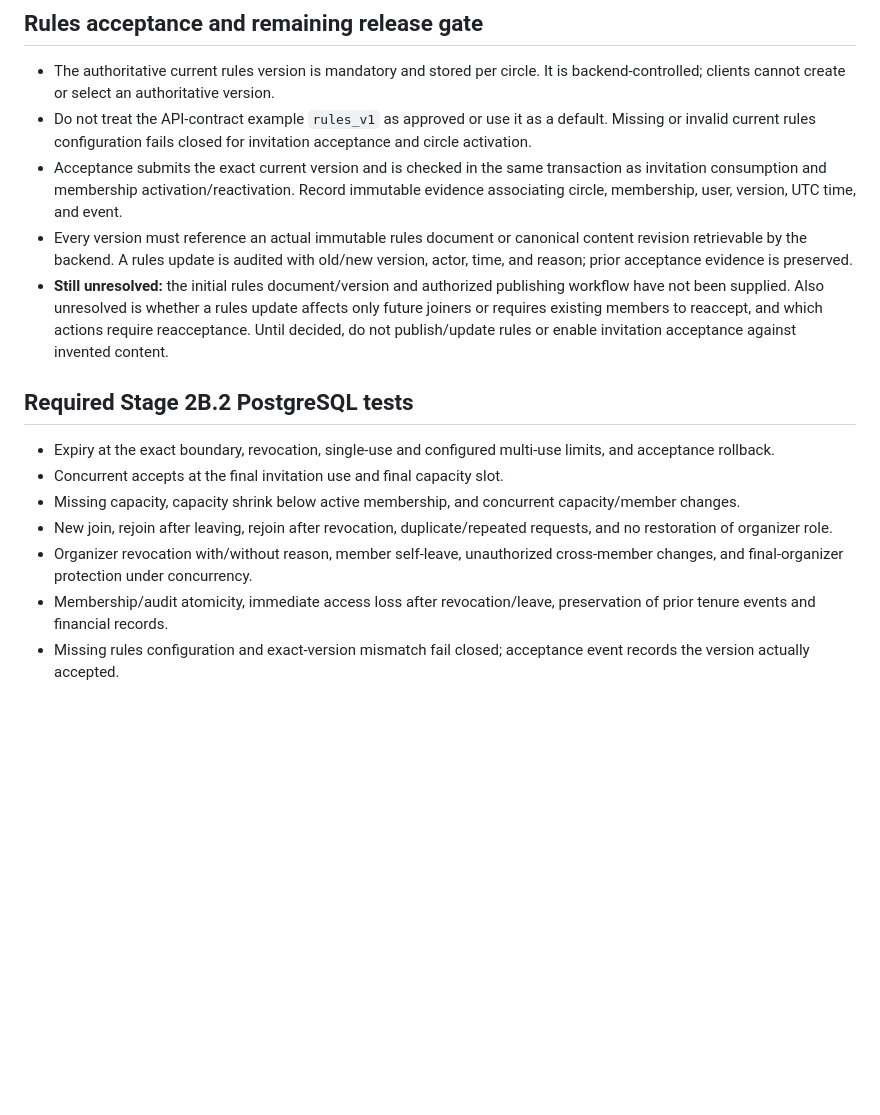
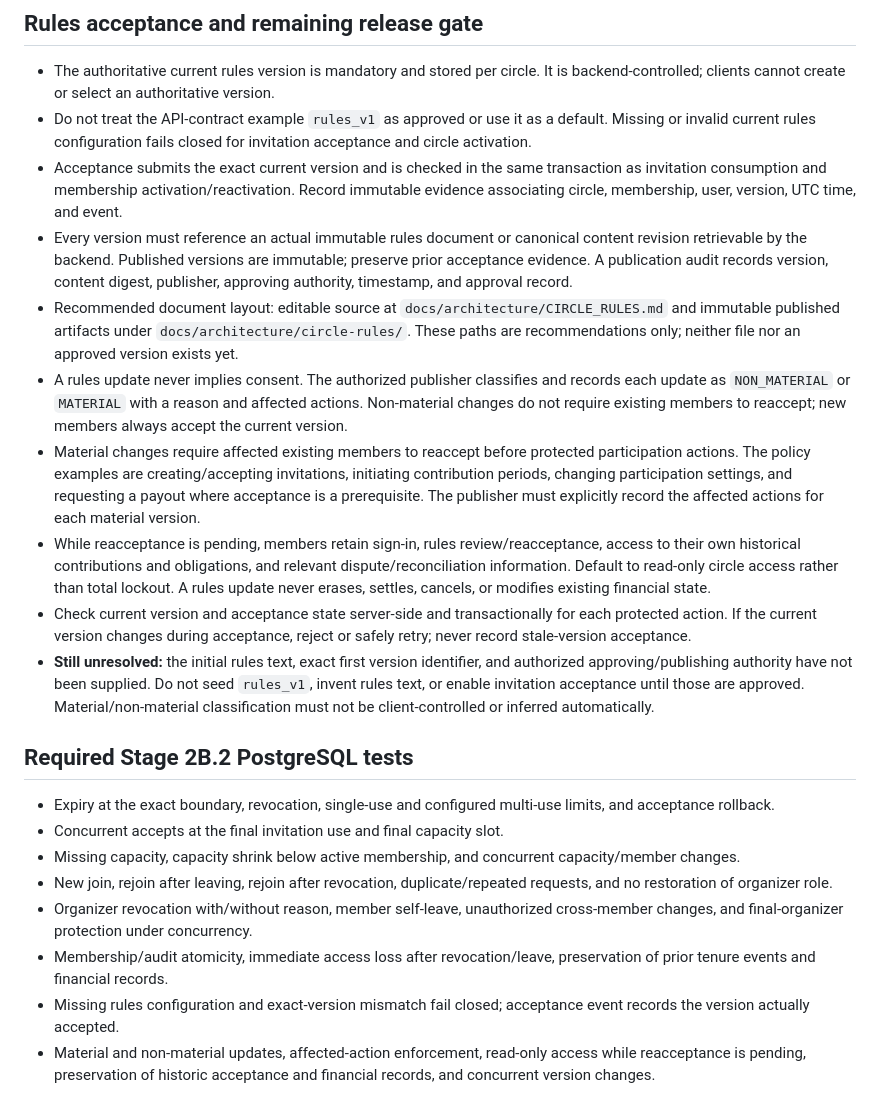
Before and after one commit to olowolayemogoodness-crypto/ajo-hackathon-bmoni, a Markdown page: docs/architecture/STAGE_2B2_MEMBERSHIP_DECISIONS.md, the part around the change. GitHub-like rendering; blank space fills up the shorter version.

Commit message:
docs: define circle rules update policy

```diff
--- a/docs/architecture/STAGE_2B2_MEMBERSHIP_DECISIONS.md
+++ b/docs/architecture/STAGE_2B2_MEMBERSHIP_DECISIONS.md
@@ -43,8 +43,13 @@
 - The authoritative current rules version is mandatory and stored per circle. It is backend-controlled; clients cannot create or select an authoritative version.
 - Do not treat the API-contract example `rules_v1` as approved or use it as a default. Missing or invalid current rules configuration fails closed for invitation acceptance and circle activation.
 - Acceptance submits the exact current version and is checked in the same transaction as invitation consumption and membership activation/reactivation. Record immutable evidence associating circle, membership, user, version, UTC time, and event.
-- Every version must reference an actual immutable rules document or canonical content revision retrievable by the backend. A rules update is audited with old/new version, actor, time, and reason; prior acceptance evidence is preserved.
-- **Still unresolved:** the initial rules document/version and authorized publishing workflow have not been supplied. Also unresolved is whether a rules update affects only future joiners or requires existing members to reaccept, and which actions require reacceptance. Until decided, do not publish/update rules or enable invitation acceptance against invented content.
+- Every version must reference an actual immutable rules document or canonical content revision retrievable by the backend. Published versions are immutable; preserve prior acceptance evidence. A publication audit records version, content digest, publisher, approving authority, timestamp, and approval record.
+- Recommended document layout: editable source at `docs/architecture/CIRCLE_RULES.md` and immutable published artifacts under `docs/architecture/circle-rules/`. These paths are recommendations only; neither file nor an approved version exists yet.
+- A rules update never implies consent. The authorized publisher classifies and records each update as `NON_MATERIAL` or `MATERIAL` with a reason and affected actions. Non-material changes do not require existing members to reaccept; new members always accept the current version.
+- Material changes require affected existing members to reaccept before protected participation actions. The policy examples are creating/accepting invitations, initiating contribution periods, changing participation settings, and requesting a payout where acceptance is a prerequisite. The publisher must explicitly record the affected actions for each material version.
+- While reacceptance is pending, members retain sign-in, rules review/reacceptance, access to their own historical contributions and obligations, and relevant dispute/reconciliation information. Default to read-only circle access rather than total lockout. A rules update never erases, settles, cancels, or modifies existing financial state.
+- Check current version and acceptance state server-side and transactionally for each protected action. If the current version changes during acceptance, reject or safely retry; never record stale-version acceptance.
+- **Still unresolved:** the initial rules text, exact first version identifier, and authorized approving/publishing authority have not been supplied. Do not seed `rules_v1`, invent rules text, or enable invitation acceptance until those are approved. Material/non-material classification must not be client-controlled or inferred automatically.
 
 ## Required Stage 2B.2 PostgreSQL tests
 
@@ -55,3 +60,4 @@
 - Organizer revocation with/without reason, member self-leave, unauthorized cross-member changes, and final-organizer protection under concurrency.
 - Membership/audit atomicity, immediate access loss after revocation/leave, preservation of prior tenure events and financial records.
 - Missing rules configuration and exact-version mismatch fail closed; acceptance event records the version actually accepted.
+- Material and non-material updates, affected-action enforcement, read-only access while reacceptance is pending, preservation of historic acceptance and financial records, and concurrent version changes.
```
Also changed, not shown: docs/architecture/STAGE_2B2_TO_2E_IMPLEMENTATION_PLAN.md (+2 -2 lines).
